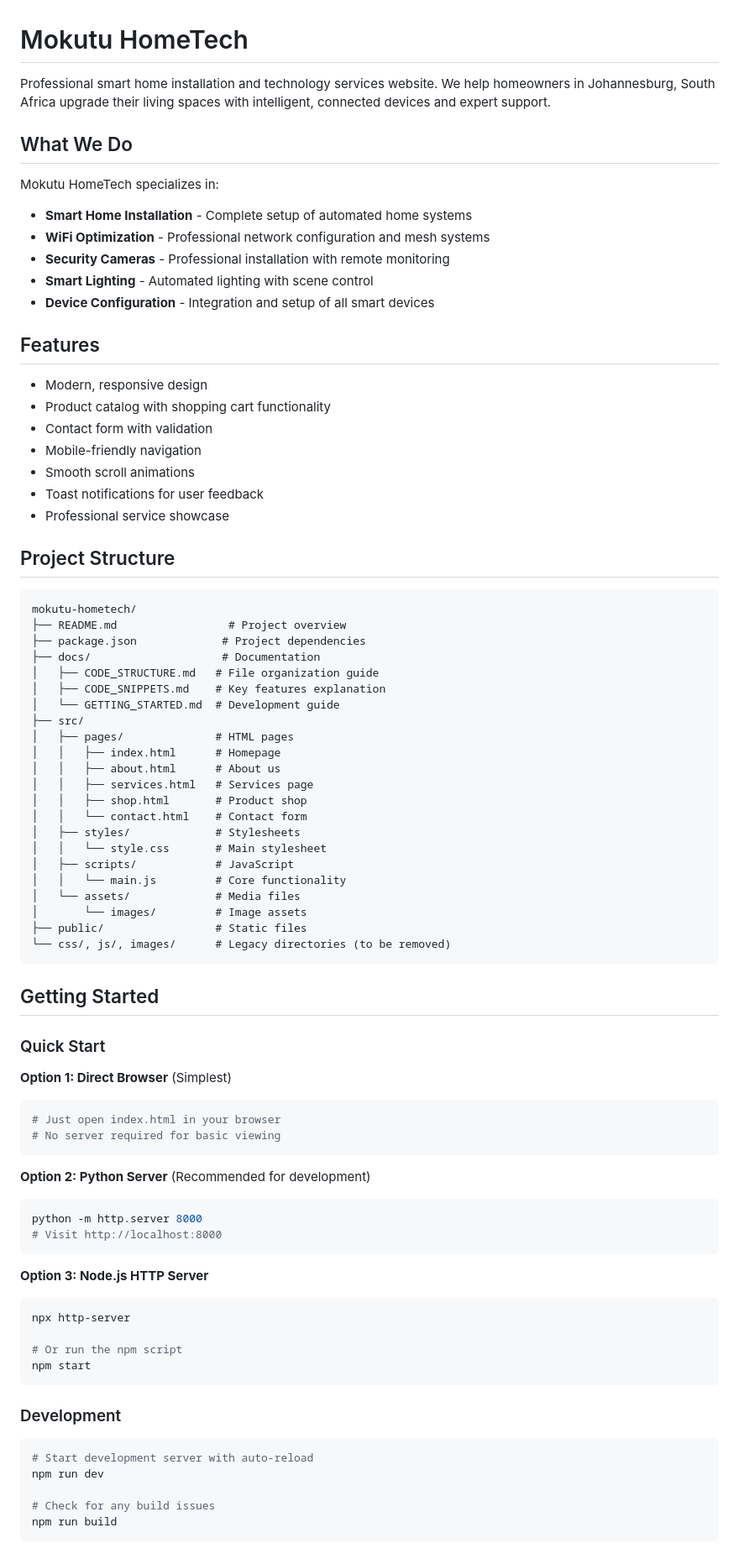
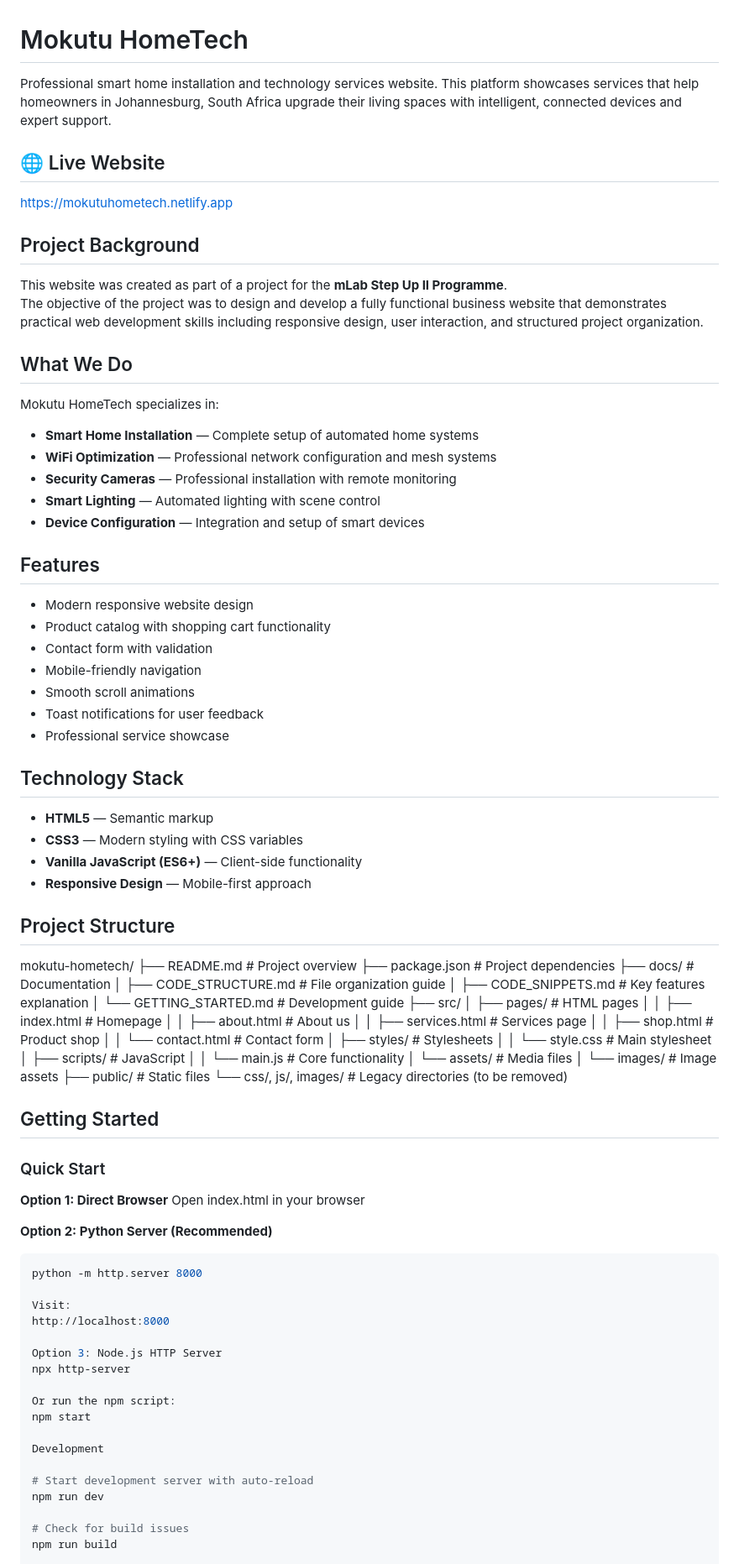
Before and after one commit to esaubasinitech/mokutu-hometech-static, a Markdown page: README.md, the part around one of its changes. Shown at 84% size. Drawn GitHub-style.

````diff
--- a/README.md
+++ b/README.md
@@ -1,19 +1,29 @@
 # Mokutu HomeTech
 
-Professional smart home installation and technology services website. We help homeowners in Johannesburg, South Africa upgrade their living spaces with intelligent, connected devices and expert support.
+Professional smart home installation and technology services website. This platform showcases services that help homeowners in Johannesburg, South Africa upgrade their living spaces with intelligent, connected devices and expert support.
+
+## 🌐 Live Website
+
+https://mokutuhometech.netlify.app
+
+## Project Background
+
+This website was created as part of a project for the **mLab Step Up II Programme**.
+The objective of the project was to design and develop a fully functional business website that demonstrates practical web development skills including responsive design, user interaction, and structured project organization.
 
 ## What We Do
 
 Mokutu HomeTech specializes in:
-- **Smart Home Installation** - Complete setup of automated home systems
-- **WiFi Optimization** - Professional network configuration and mesh systems
-- **Security Cameras** - Professional installation with remote monitoring
-- **Smart Lighting** - Automated lighting with scene control
-- **Device Configuration** - Integration and setup of all smart devices
+
+- **Smart Home Installation** — Complete setup of automated home systems
+- **WiFi Optimization** — Professional network configuration and mesh systems
+- **Security Cameras** — Professional installation with remote monitoring
+- **Smart Lighting** — Automated lighting with scene control
+- **Device Configuration** — Integration and setup of smart devices
 
 ## Features
 
-- Modern, responsive design
+- Modern responsive website design
 - Product catalog with shopping cart functionality
 - Contact form with validation
 - Mobile-friendly navigation
@@ -21,64 +31,43 @@ Mokutu HomeTech specializes in:
 - Toast notifications for user feedback
 - Professional service showcase
 
+## Technology Stack
+
+- **HTML5** — Semantic markup
+- **CSS3** — Modern styling with CSS variables
+- **Vanilla JavaScript (ES6+)** — Client-side functionality
+- **Responsive Design** — Mobile-first approach
+
 ## Project Structure
 
-```
-mokutu-hometech/
-├── README.md                 # Project overview
-├── package.json             # Project dependencies
-├── docs/                    # Documentation
-│   ├── CODE_STRUCTURE.md   # File organization guide
-│   ├── CODE_SNIPPETS.md    # Key features explanation
-│   └── GETTING_STARTED.md  # Development guide
-├── src/
-│   ├── pages/              # HTML pages
-│   │   ├── index.html      # Homepage
-│   │   ├── about.html      # About us
-│   │   ├── services.html   # Services page
-│   │   ├── shop.html       # Product shop
-│   │   └── contact.html    # Contact form
-│   ├── styles/             # Stylesheets
-│   │   └── style.css       # Main stylesheet
-│   ├── scripts/            # JavaScript
-│   │   └── main.js         # Core functionality
-│   └── assets/             # Media files
-│       └── images/         # Image assets
-├── public/                 # Static files
-└── css/, js/, images/      # Legacy directories (to be removed)
-```
+mokutu-hometech/ ├── README.md                 # Project overview ├── package.json              # Project dependencies ├── docs/                     # Documentation │   ├── CODE_STRUCTURE.md     # File organization guide │   ├── CODE_SNIPPETS.md      # Key features explanation │   └── GETTING_STARTED.md    # Development guide ├── src/ │   ├── pages/                # HTML pages │   │   ├── index.html        # Homepage │   │   ├── about.html        # About us │   │   ├── services.html     # Services page │   │   ├── shop.html         # Product shop │   │   └── contact.html      # Contact form │   ├── styles/               # Stylesheets │   │   └── style.css         # Main stylesheet │   ├── scripts/              # JavaScript │   │   └── main.js           # Core functionality │   └── assets/               # Media files │       └── images/           # Image assets ├── public/                   # Static files └── css/, js/, images/        # Legacy directories (to be removed)
 
 ## Getting Started
 
 ### Quick Start
 
-**Option 1: Direct Browser** (Simplest)
-```bash
-# Just open index.html in your browser
-# No server required for basic viewing
-```
+**Option 1: Direct Browser**
+Open index.html in your browser
 
-**Option 2: Python Server** (Recommended for development)
+**Option 2: Python Server (Recommended)**
+
 ```bash
 python -m http.server 8000
-# Visit http://localhost:8000
-```
 
-**Option 3: Node.js HTTP Server**
-```bash
+Visit:
+http://localhost:8000
+
+Option 3: Node.js HTTP Server
 npx http-server
 
-# Or run the npm script
+Or run the npm script:
 npm start
-```
 
-### Development
+Development
 
-```bash
 # Start development server with auto-reload
 npm run dev
 
-# Check for any build issues
+# Check for build issues
 npm run build
-```
 
````
Also changed, not shown: other parts of README.md (+35 -55 lines).
